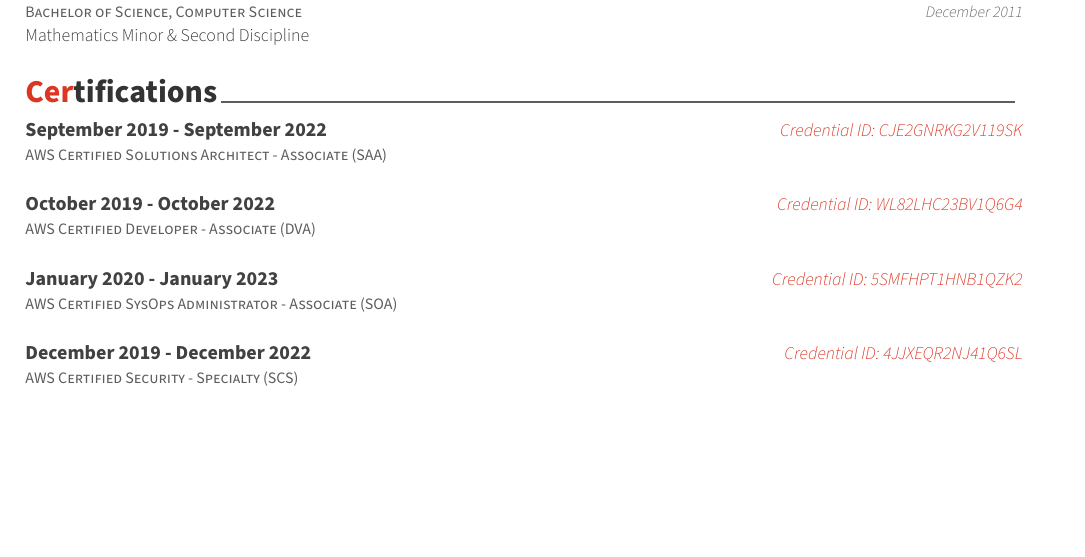
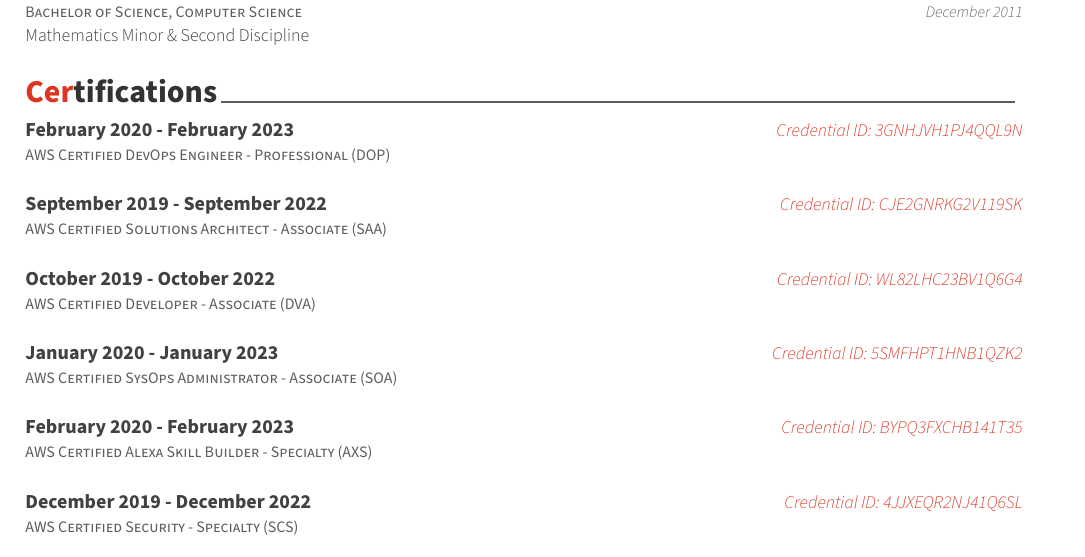
Before and after one commit to cmckni3/resume, a LaTeX CV (Christopher-McKnight-resume.tex): part of page 2 of 2, cut so that both start at the same text, the shorter picture padded with empty space. Compiled offline with XeLaTeX.

Commit message:
chore(certs): Update certifications

```diff
--- a/Christopher-McKnight-resume.tex
+++ b/Christopher-McKnight-resume.tex
@@ -238,6 +238,15 @@
 \begin{cventries}
   \cventry
     {
+      \href{https://www.certmetrics.com/amazon/public/badge.aspx?i=5&t=c&d=2020-02-04&ci=AWS00457357}{AWS Certified DevOps Engineer - Professional (DOP)}
+    }
+    {February 2020 - February 2023}
+    {Credential ID: 3GNHJVH1PJ4QQL9N}
+    {}
+    {}
+
+  \cventry
+    {
       \href{https://www.certmetrics.com/amazon/public/badge.aspx?i=1\&t=c\&d=2019-09-12\&ci=AWS00457357}{AWS Certified Solutions Architect - Associate (SAA)}
     }
     {September 2019 - September 2022}
@@ -260,6 +269,15 @@
     }
     {January 2020 - January 2023}
     {Credential ID: 5SMFHPT1HNB1QZK2}
+    {}
+    {}
+
+  \cventry
+    {
+      \href{https://www.certmetrics.com/amazon/public/badge.aspx?i=11&t=c&d=2020-02-19&ci=AWS00457357}{AWS Certified Alexa Skill Builder - Specialty (AXS)}
+    }
+    {February 2020 - February 2023}
+    {Credential ID: BYPQ3FXCHB141T35}
     {}
     {}
 
```
Also changed, not shown: docker-compose.yml (renamed from support/docker/docker-compose.yml, +2 -2 lines).
